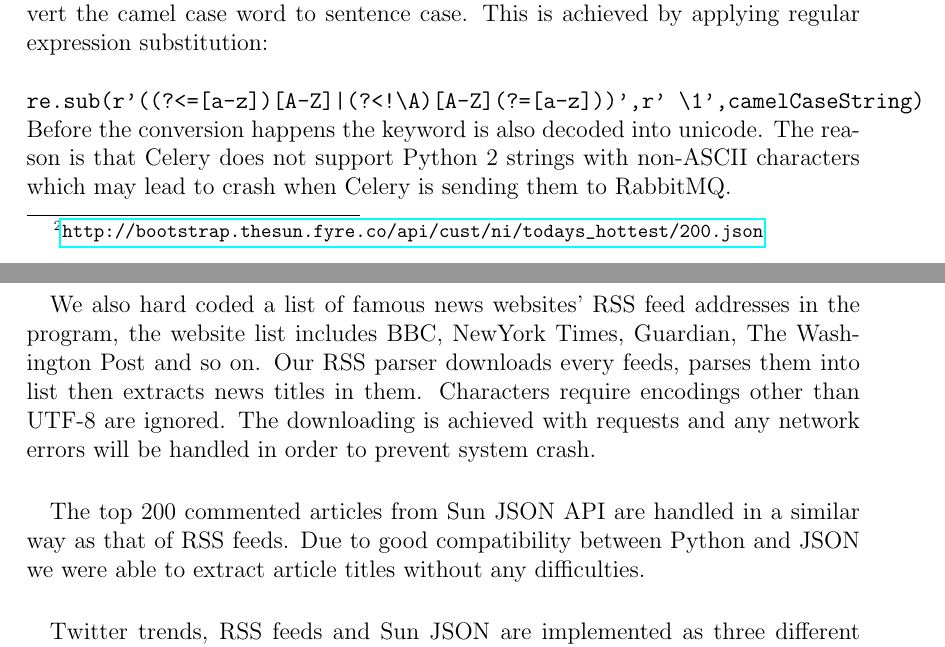
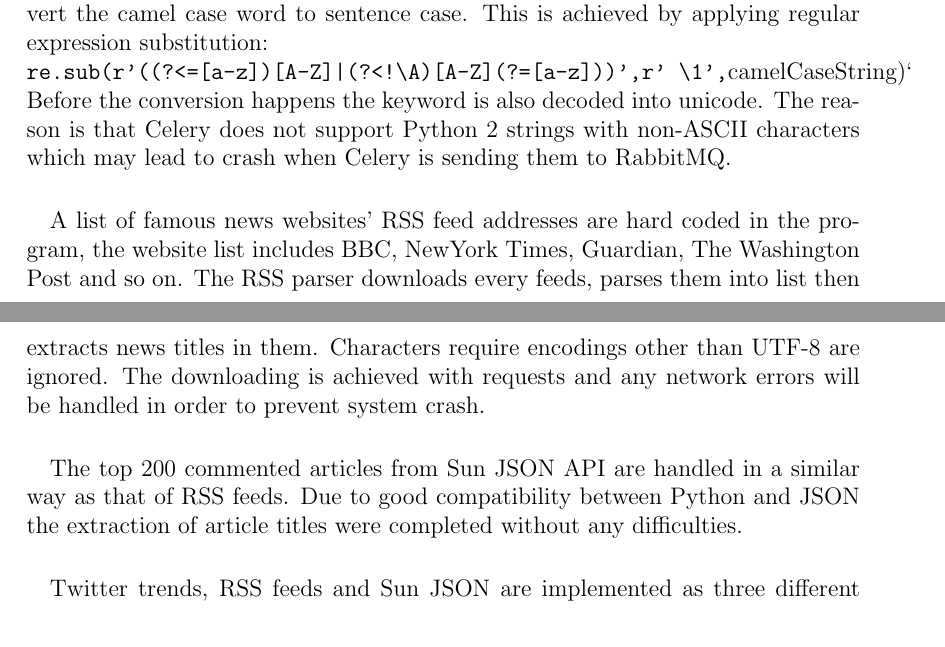
Before and after one commit to chrissorchard/malucrawl, a LaTeX paper (doc/report/final-report.tex, which reads doc/report/tech-sections/collecting-the-internet/trend-sources.tex): two parts of pages 42 and 43 of 86, joined at a grey line, cut so that both start at the same text. Compiled offline with pdfLaTeX.

Commit message:
Fixed a few errors in trend implementation

```diff
--- a/doc/report/tech-sections/collecting-the-internet/trend-sources.tex
+++ b/doc/report/tech-sections/collecting-the-internet/trend-sources.tex
@@ -42,24 +42,23 @@ trends/place} API. As previous described, in order to cope with keywords with
 hashtags, we implemented a hashtag handler, who's role is to remove the hash
 tag and convert the camel case word to sentence case. This is achieved by
 applying regular expression substitution: \\
-\newline
-\verb`re.sub(r'((?<=[a-z])[A-Z]|(?<!\A)[A-Z](?=[a-z]))',r' \1',camelCaseString)`
-\newline
+\verb`re.sub(r'((?<=[a-z])[A-Z]|(?<!\A)[A-Z](?=[a-z]))',r' \1',
+camelCaseString)`
 Before the conversion happens the keyword is also decoded into unicode. The
 reason is that Celery does not support Python 2 strings with non-ASCII characters
 which may lead to
 crash when Celery is sending them to RabbitMQ.
 \paragraph{}
-We also hard coded a list of famous news websites' RSS feed addresses in the
+A list of famous news websites' RSS feed addresses are hard coded in the
 program, the website list includes BBC, NewYork Times, Guardian, The Washington
-Post and so on. Our RSS parser downloads every feeds, parses them into list
+Post and so on. The RSS parser downloads every feeds, parses them into list
 then extracts news titles in them. Characters require encodings other than
 UTF-8 are ignored. The downloading is achieved with requests and any network
 errors will be handled in order to prevent system crash.
 \paragraph{}
 The top 200 commented articles from Sun JSON API are handled in a similar way
-as that of RSS feeds. Due to good compatibility between Python and JSON we
-were able to extract article titles without any difficulties.
+as that of RSS feeds. Due to good compatibility between Python and JSON the
+extraction of article titles were completed without any difficulties.
 \paragraph{}
 Twitter trends, RSS feeds and Sun JSON are implemented as three different
 functions which are going to be run as separate Celery tasks. All of them
```
